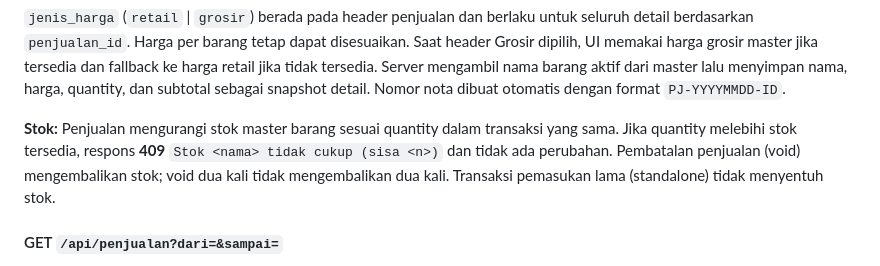
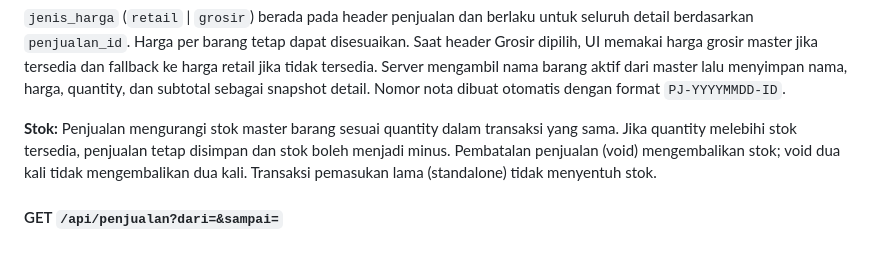
Before and after one commit to iggbudi/kasir-mini-mimo, a Markdown page: docs/CONTRACT.md, the part around the change. Rendered like a GitHub page.

```diff
--- a/docs/CONTRACT.md
+++ b/docs/CONTRACT.md
@@ -180,7 +180,7 @@ Header opsional `Idempotency-Key` didukung.
 
 `jenis_harga` (`retail` | `grosir`) berada pada header penjualan dan berlaku untuk seluruh detail berdasarkan `penjualan_id`. Harga per barang tetap dapat disesuaikan. Saat header Grosir dipilih, UI memakai harga grosir master jika tersedia dan fallback ke harga retail jika tidak tersedia. Server mengambil nama barang aktif dari master lalu menyimpan nama, harga, quantity, dan subtotal sebagai snapshot detail. Nomor nota dibuat otomatis dengan format `PJ-YYYYMMDD-ID`.
 
-**Stok:** Penjualan mengurangi stok master barang sesuai quantity dalam transaksi yang sama. Jika quantity melebihi stok tersedia, respons **409** `Stok <nama> tidak cukup (sisa <n>)` dan tidak ada perubahan. Pembatalan penjualan (void) mengembalikan stok; void dua kali tidak mengembalikan dua kali. Transaksi pemasukan lama (standalone) tidak menyentuh stok.
+**Stok:** Penjualan mengurangi stok master barang sesuai quantity dalam transaksi yang sama. Jika quantity melebihi stok tersedia, penjualan tetap disimpan dan stok boleh menjadi minus. Pembatalan penjualan (void) mengembalikan stok; void dua kali tidak mengembalikan dua kali. Transaksi pemasukan lama (standalone) tidak menyentuh stok.
 
 #### GET `/api/penjualan?dari=&sampai=`
 
```
Also changed, not shown: docs/stok-plan.md (+11 -11 lines).
